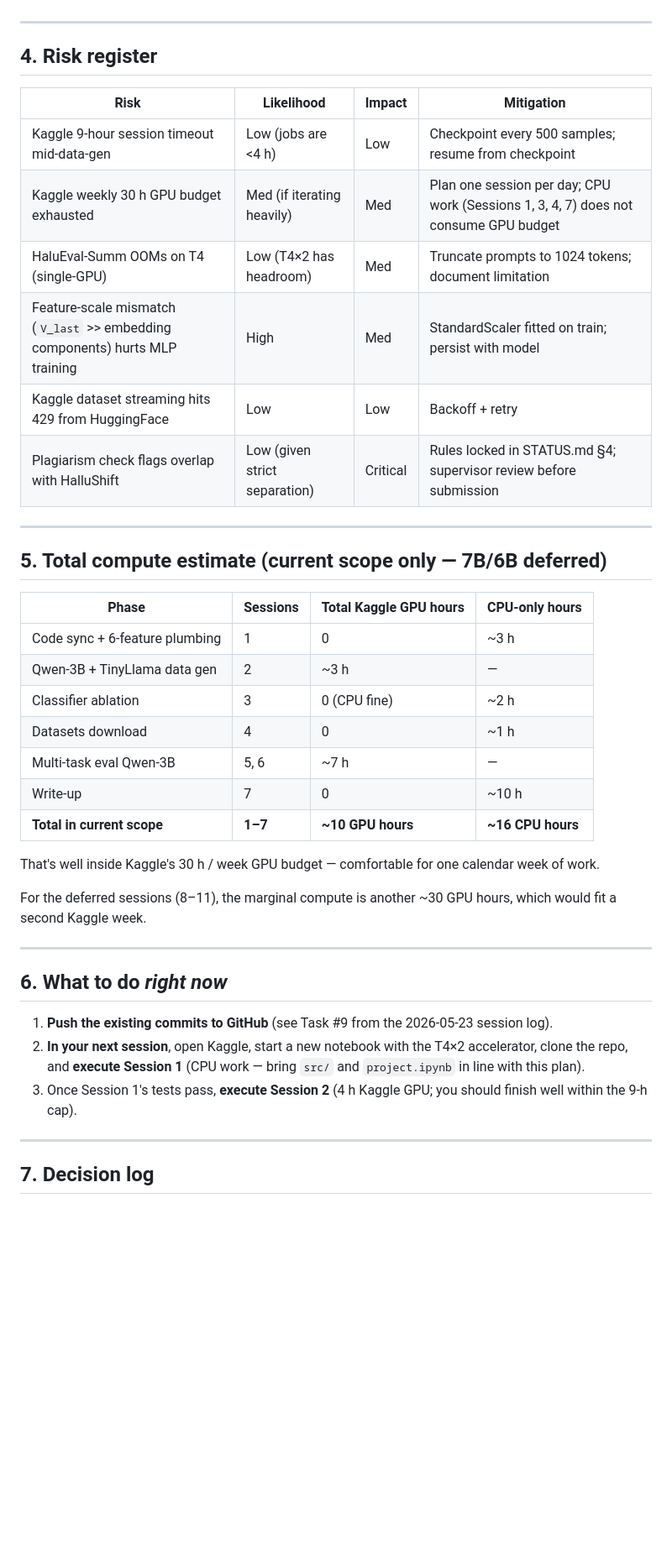
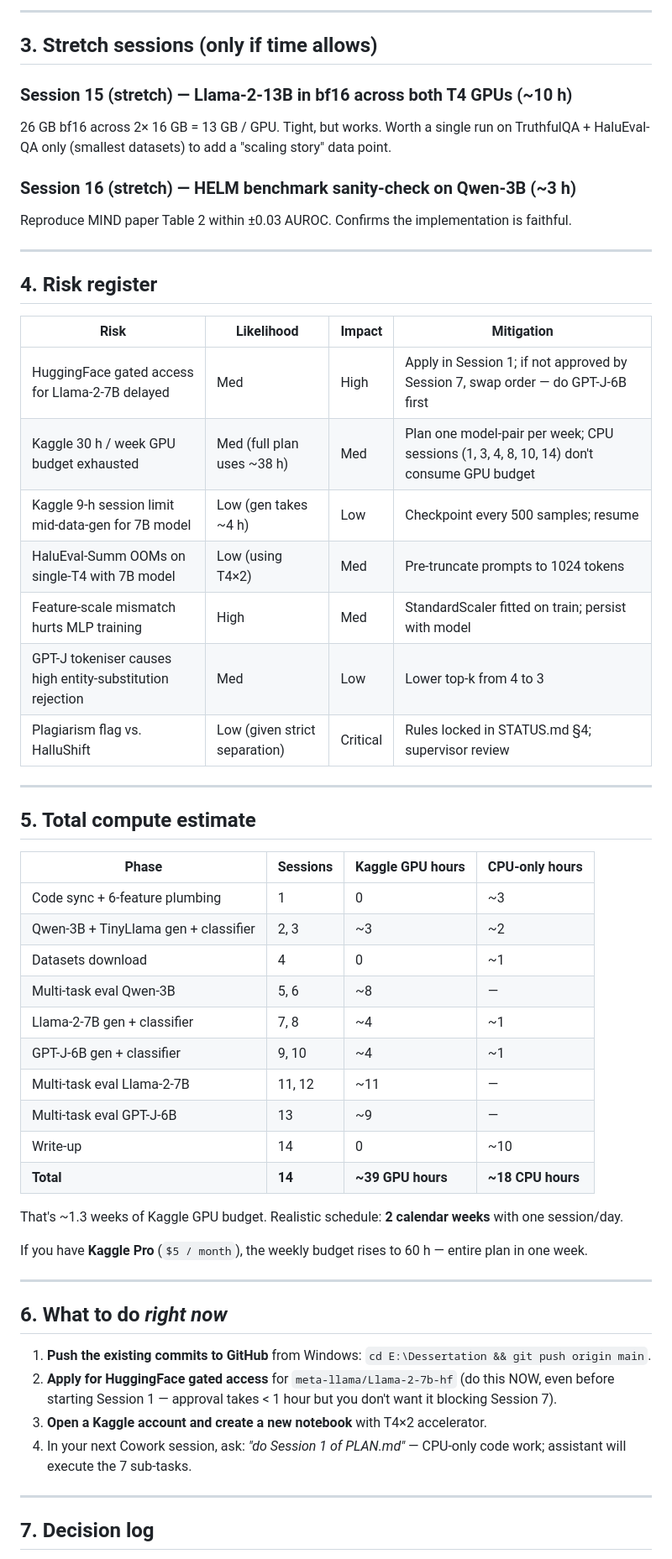
Before and after one commit to chinmoysahoo1999-spec/dissertation, a Markdown page: PLAN.md, the part around one of its changes. Shown at 84% size. Drawn GitHub-style; blank space fills up the shorter version.

```diff
--- a/PLAN.md
+++ b/PLAN.md
@@ -239,3 +216,14 @@ The following sessions were planned in the 2026-05-23 review but are **deferred*
+---
+
+## 3. Stretch sessions (only if time allows)
+
+### Session 15 (stretch) — Llama-2-13B in bf16 across both T4 GPUs (~10 h)
+
+26 GB bf16 across 2× 16 GB = 13 GB / GPU. Tight, but works. Worth a single run on TruthfulQA + HaluEval-QA only (smallest datasets) to add a "scaling story" data point.
+
+### Session 16 (stretch) — HELM benchmark sanity-check on Qwen-3B (~3 h)
+
+Reproduce MIND paper Table 2 within ±0.03 AUROC. Confirms the implementation is faithful.
 
 ---
 
@@ -243,38 +231,43 @@ The following sessions were planned in the 2026-05-23 review but are **deferred*
 
 | Risk | Likelihood | Impact | Mitigation |
 |---|---|---|---|
-| Kaggle 9-hour session timeout mid-data-gen | Low (jobs are <4 h) | Low | Checkpoint every 500 samples; resume from checkpoint |
-| Kaggle weekly 30 h GPU budget exhausted | Med (if iterating heavily) | Med | Plan one session per day; CPU work (Sessions 1, 3, 4, 7) does not consume GPU budget |
-| HaluEval-Summ OOMs on T4 (single-GPU) | Low (T4×2 has headroom) | Med | Truncate prompts to 1024 tokens; document limitation |
-| Feature-scale mismatch (`V_last` >> embedding components) hurts MLP training | High | Med | StandardScaler fitted on train; persist with model |
-| Kaggle dataset streaming hits 429 from HuggingFace | Low | Low | Backoff + retry |
-| Plagiarism check flags overlap with HalluShift | Low (given strict separation) | Critical | Rules locked in STATUS.md §4; supervisor review before submission |
+| HuggingFace gated access for Llama-2-7B delayed | Med | High | Apply in Session 1; if not approved by Session 7, swap order — do GPT-J-6B first |
+| Kaggle 30 h / week GPU budget exhausted | Med (full plan uses ~38 h) | Med | Plan one model-pair per week; CPU sessions (1, 3, 4, 8, 10, 14) don't consume GPU budget |
+| Kaggle 9-h session limit mid-data-gen for 7B model | Low (gen takes ~4 h) | Low | Checkpoint every 500 samples; resume |
+| HaluEval-Summ OOMs on single-T4 with 7B model | Low (using T4×2) | Med | Pre-truncate prompts to 1024 tokens |
+| Feature-scale mismatch hurts MLP training | High | Med | StandardScaler fitted on train; persist with model |
+| GPT-J tokeniser causes high entity-substitution rejection | Med | Low | Lower top-k from 4 to 3 |
+| Plagiarism flag vs. HalluShift | Low (given strict separation) | Critical | Rules locked in STATUS.md §4; supervisor review |
 
 ---
 
-## 5. Total compute estimate (current scope only — 7B/6B deferred)
+## 5. Total compute estimate
 
-| Phase | Sessions | Total Kaggle GPU hours | CPU-only hours |
+| Phase | Sessions | Kaggle GPU hours | CPU-only hours |
 |---|---|---|---|
-| Code sync + 6-feature plumbing | 1 | 0 | ~3 h |
-| Qwen-3B + TinyLlama data gen | 2 | ~3 h | — |
-| Classifier ablation | 3 | 0 (CPU fine) | ~2 h |
-| Datasets download | 4 | 0 | ~1 h |
-| Multi-task eval Qwen-3B | 5, 6 | ~7 h | — |
-| Write-up | 7 | 0 | ~10 h |
-| **Total in current scope** | **1–7** | **~10 GPU hours** | **~16 CPU hours** |
+| Code sync + 6-feature plumbing | 1 | 0 | ~3 |
+| Qwen-3B + TinyLlama gen + classifier | 2, 3 | ~3 | ~2 |
+| Datasets download | 4 | 0 | ~1 |
+| Multi-task eval Qwen-3B | 5, 6 | ~8 | — |
+| Llama-2-7B gen + classifier | 7, 8 | ~4 | ~1 |
+| GPT-J-6B gen + classifier | 9, 10 | ~4 | ~1 |
+| Multi-task eval Llama-2-7B | 11, 12 | ~11 | — |
+| Multi-task eval GPT-J-6B | 13 | ~9 | — |
+| Write-up | 14 | 0 | ~10 |
+| **Total** | **14** | **~39 GPU hours** | **~18 CPU hours** |
 
-That's well inside Kaggle's 30 h / week GPU budget — comfortable for one calendar week of work.
+That's ~1.3 weeks of Kaggle GPU budget. Realistic schedule: **2 calendar weeks** with one session/day.
 
-For the deferred sessions (8–11), the marginal compute is another ~30 GPU hours, which would fit a second Kaggle week.
+If you have **Kaggle Pro** (`$5 / month`), the weekly budget rises to 60 h — entire plan in one week.
 
 ---
 
 ## 6. What to do *right now*
 
-1. **Push the existing commits to GitHub** (see Task #9 from the 2026-05-23 session log).
-2. **In your next session**, open Kaggle, start a new notebook with the T4×2 accelerator, clone the repo, and **execute Session 1** (CPU work — bring `src/` and `project.ipynb` in line with this plan).
-3. Once Session 1's tests pass, **execute Session 2** (4 h Kaggle GPU; you should finish well within the 9-h cap).
+1. **Push the existing commits to GitHub** from Windows: `cd E:\Dessertation && git push origin main`.
+2. **Apply for HuggingFace gated access** for `meta-llama/Llama-2-7b-hf` (do this NOW, even before starting Session 1 — approval takes < 1 hour but you don't want it blocking Session 7).
+3. **Open a Kaggle account and create a new notebook** with T4×2 accelerator.
+4. In your next Cowork session, ask: *"do Session 1 of PLAN.md"* — CPU-only code work; assistant will execute the 7 sub-tasks.
 
 ---
 
```
Also changed, not shown: other parts of PLAN.md (+124 -147 lines), STATUS.md (+9 -8 lines).
